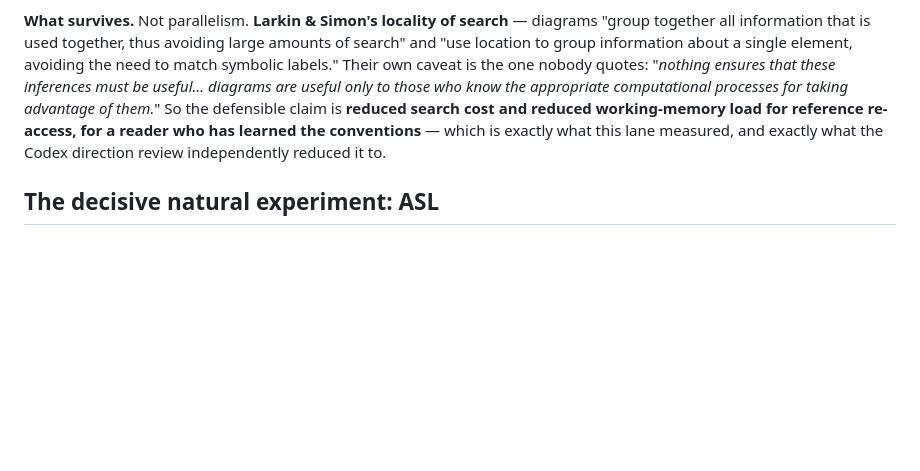
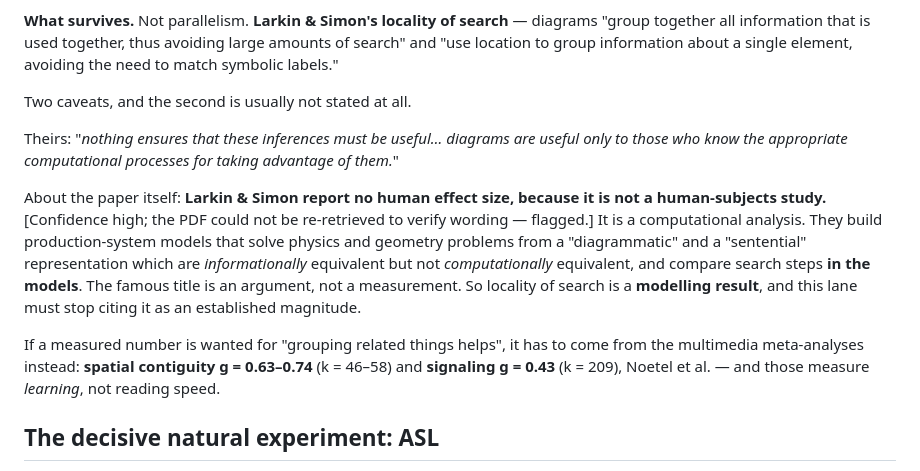
Before and after one commit to heated/conlang, a Markdown page: docs/design/spatial-layer-prior-art.md, the part around the change. GitHub-like rendering; blank space fills up the shorter version.

Commit message:
Larkin & Simon has no effect size — it is a modelling result, not a measurement
Edward asked for the size of the 'search less' effect. There isn't one.
Larkin & Simon 1987 is a computational analysis: production-system models
solving physics and geometry from informationally-equivalent but
computationally-different representations, compared on search steps IN
THE MODELS. No human subjects, no timing, no accuracy. The famous title
is an argument.

This matters because I had been reporting 'locality of search survived'
as though it were established. It is a modelling result. The measured
numbers for 'grouping related things helps' have to come from the
multimedia meta-analyses instead — spatial contiguity g=0.63-0.74 (k=46-58),
signaling g=0.43 (k=209) — and those measure LEARNING, not reading speed.

Also files Edward's CPU idea as conlang-639 (P1), which is the strongest
new direction in the lane: an out-of-order CPU takes a LINEAR stream,
recovers its dependency graph internally, and reorders to stall less
while retiring in order. The reader is the serial machine, so the move is
not 'hand the reader a graph' but 'reorder the stream so the serial
machine stalls less' — same prose, no new symbols, ZERO learning cost.
Our measured binding span (7.1 tokens mean, 16 worst) is exactly register
pressure, and shortening live ranges is what a scheduler does. Prior art
exists under another name: centering theory ranks sentence transitions by
referent-tracking cost. Nobody appears to have used it as a designed
feature of a constructed language.

GPU half parked as conlang-pr1: route spans of text by dependency —
independent items to a wide parallel channel, dependent chains to the
serial one — computable from the same graph.

Non-narrative test downgraded to P3 per Edward.

Co-Authored-By: Claude Opus 5 <noreply@anthropic.com>
Claude-Session: https://claude.ai/code/session_01FA7RToBRQk2Gi9PstHY5tE

```diff
--- a/docs/design/spatial-layer-prior-art.md
+++ b/docs/design/spatial-layer-prior-art.md
@@ -38,14 +38,29 @@ sequence of attention — but this is not often noted in VP literature."
 search** — diagrams "group together all information that is used
 together, thus avoiding large amounts of search" and "use location to
 group information about a single element, avoiding the need to match
-symbolic labels." Their own caveat is the one nobody quotes: "*nothing
-ensures that these inferences must be useful… diagrams are useful only
-to those who know the appropriate computational processes for taking
-advantage of them.*" So the defensible claim is **reduced search cost
-and reduced working-memory load for reference re-access, for a reader who
-has learned the conventions** — which is exactly what this lane
-measured, and exactly what the Codex direction review independently
-reduced it to.
+symbolic labels."
+
+Two caveats, and the second is usually not stated at all.
+
+Theirs: "*nothing ensures that these inferences must be useful… diagrams
+are useful only to those who know the appropriate computational processes
+for taking advantage of them.*"
+
+About the paper itself: **Larkin & Simon report no human effect size,
+because it is not a human-subjects study.** [Confidence high; the PDF
+could not be re-retrieved to verify wording — flagged.] It is a
+computational analysis. They build production-system models that solve
+physics and geometry problems from a "diagrammatic" and a "sentential"
+representation which are *informationally* equivalent but not
+*computationally* equivalent, and compare search steps **in the models**.
+The famous title is an argument, not a measurement. So locality of search
+is a **modelling result**, and this lane must stop citing it as an
+established magnitude.
+
+If a measured number is wanted for "grouping related things helps", it has
+to come from the multimedia meta-analyses instead: **spatial contiguity
+g = 0.63–0.74** (k = 46–58) and **signaling g = 0.43** (k = 209), Noetel
+et al. — and those measure *learning*, not reading speed.
 
 ## The decisive natural experiment: ASL
 
```
